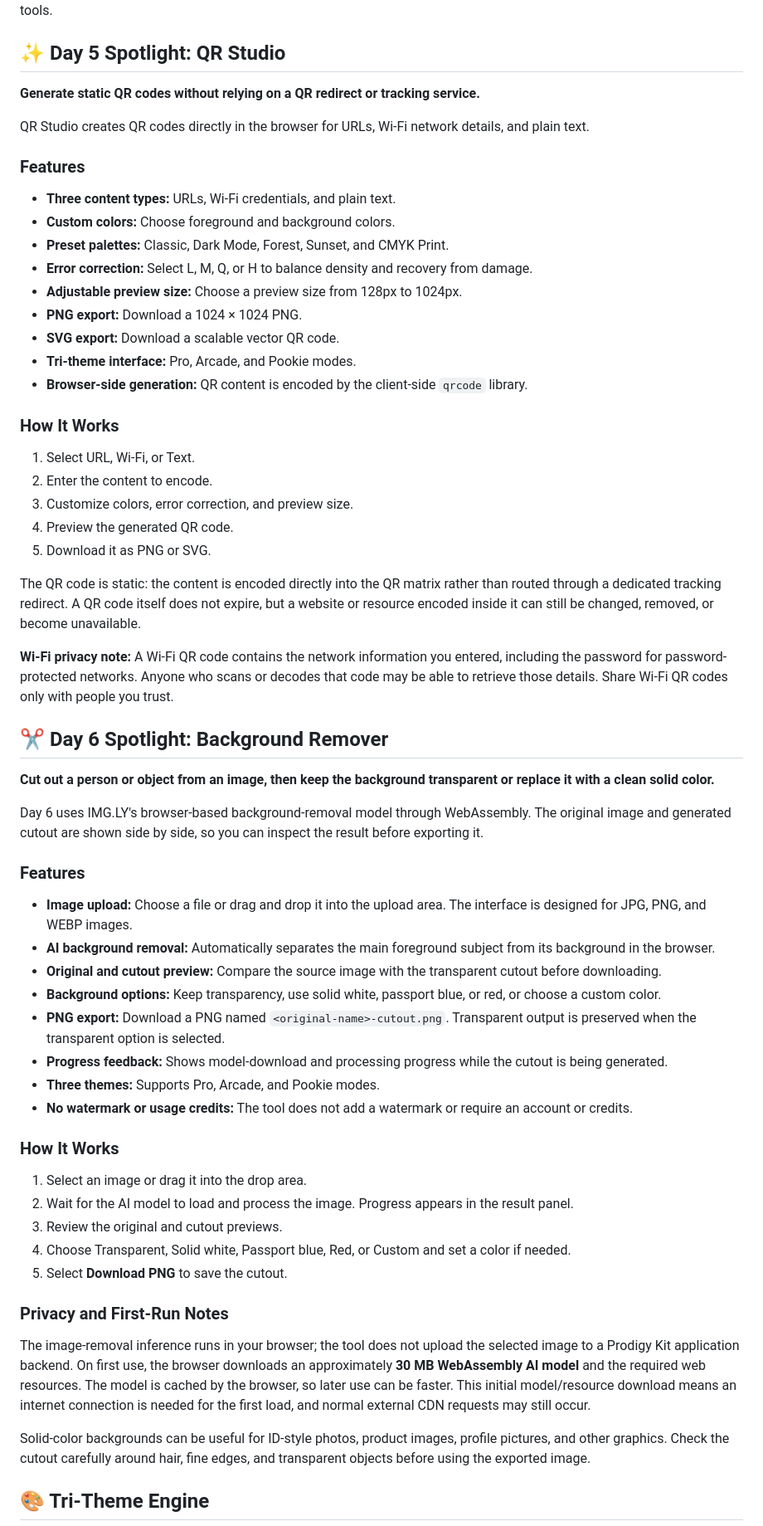
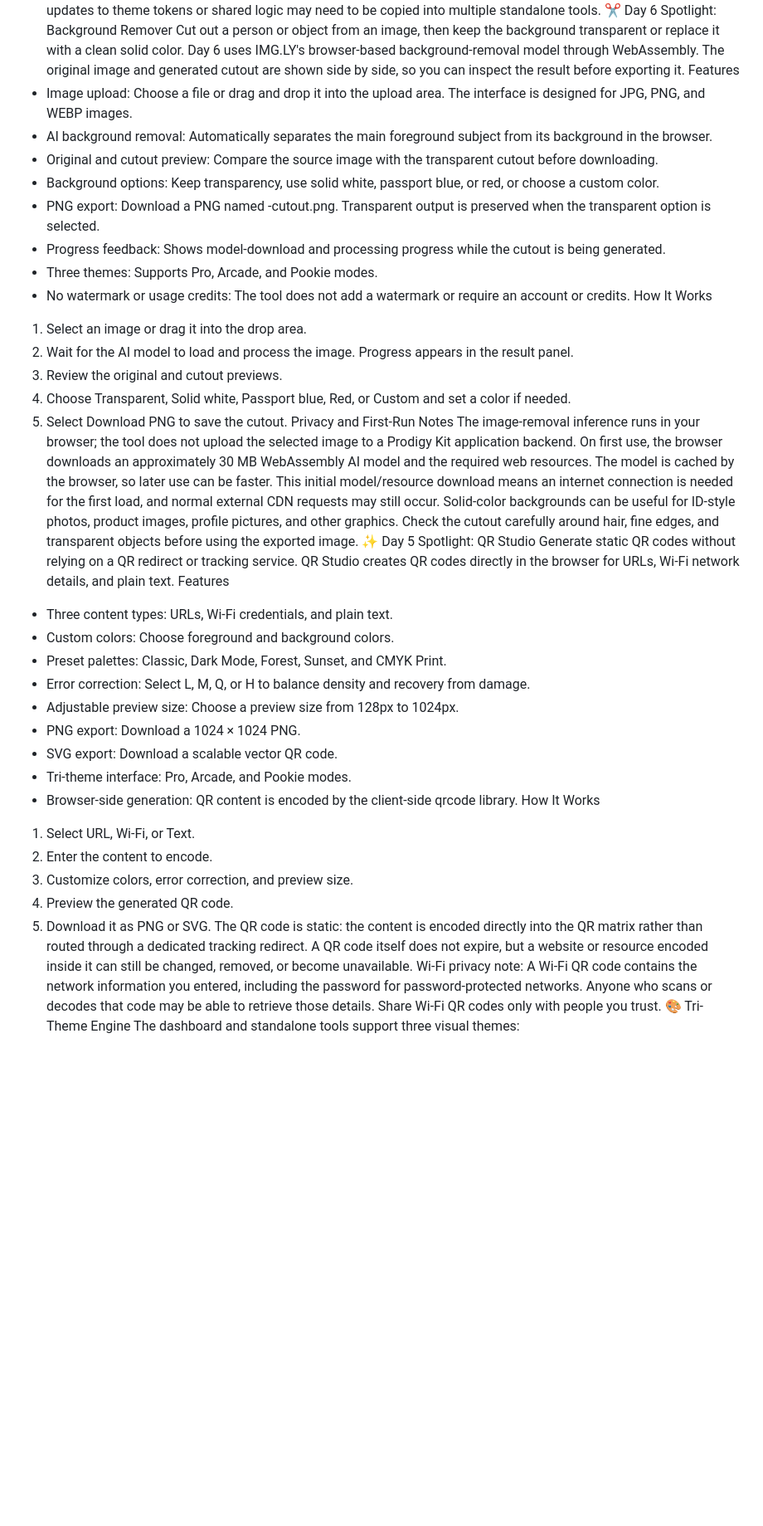
Before and after one commit to rdineshd176-png/Prodigy-Kit, a Markdown page: README.md, the part around one of its changes. Shown at 83% size. Rendered like a GitHub page; blank space fills up the shorter version.

```diff
--- a/README.md
+++ b/README.md
@@ -81,66 +69,45 @@ Benefits:
 The trade-off is duplicated code: updates to theme tokens or shared logic may need to be copied into multiple standalone tools.
-
-## ✨ Day 5 Spotlight: QR Studio
-
-**Generate static QR codes without relying on a QR redirect or tracking service.**
-
+✂️ Day 6 Spotlight: Background Remover
+Cut out a person or object from an image, then keep the background transparent or replace it with a clean solid color.
+Day 6 uses IMG.LY's browser-based background-removal model through WebAssembly. The original image and generated cutout are shown side by side, so you can inspect the result before exporting it.
+Features
+- Image upload: Choose a file or drag and drop it into the upload area. The interface is designed for JPG, PNG, and WEBP images.
+- AI background removal: Automatically separates the main foreground subject from its background in the browser.
+- Original and cutout preview: Compare the source image with the transparent cutout before downloading.
+- Background options: Keep transparency, use solid white, passport blue, or red, or choose a custom color.
+- PNG export: Download a PNG named <original-name>-cutout.png. Transparent output is preserved when the transparent option is selected.
+- Progress feedback: Shows model-download and processing progress while the cutout is being generated.
+- Three themes: Supports Pro, Arcade, and Pookie modes.
+- No watermark or usage credits: The tool does not add a watermark or require an account or credits.
+How It Works
+1. Select an image or drag it into the drop area.
+2. Wait for the AI model to load and process the image. Progress appears in the result panel.
+3. Review the original and cutout previews.
+4. Choose Transparent, Solid white, Passport blue, Red, or Custom and set a color if needed.
+5. Select Download PNG to save the cutout.
+Privacy and First-Run Notes
+The image-removal inference runs in your browser; the tool does not upload the selected image to a Prodigy Kit application backend. On first use, the browser downloads an approximately 30 MB WebAssembly AI model and the required web resources. The model is cached by the browser, so later use can be faster. This initial model/resource download means an internet connection is needed for the first load, and normal external CDN requests may still occur.
+Solid-color backgrounds can be useful for ID-style photos, product images, profile pictures, and other graphics. Check the cutout carefully around hair, fine edges, and transparent objects before using the exported image.
+✨ Day 5 Spotlight: QR Studio
+Generate static QR codes without relying on a QR redirect or tracking service.
 QR Studio creates QR codes directly in the browser for URLs, Wi-Fi network details, and plain text.
-
-### Features
-
-- **Three content types:** URLs, Wi-Fi credentials, and plain text.
-- **Custom colors:** Choose foreground and background colors.
-- **Preset palettes:** Classic, Dark Mode, Forest, Sunset, and CMYK Print.
-- **Error correction:** Select L, M, Q, or H to balance density and recovery from damage.
-- **Adjustable preview size:** Choose a preview size from 128px to 1024px.
-- **PNG export:** Download a 1024 × 1024 PNG.
-- **SVG export:** Download a scalable vector QR code.
-- **Tri-theme interface:** Pro, Arcade, and Pookie modes.
-- **Browser-side generation:** QR content is encoded by the client-side `qrcode` library.
-
-### How It Works
-
+Features
+- Three content types: URLs, Wi-Fi credentials, and plain text.
+- Custom colors: Choose foreground and background colors.
+- Preset palettes: Classic, Dark Mode, Forest, Sunset, and CMYK Print.
+- Error correction: Select L, M, Q, or H to balance density and recovery from damage.
+- Adjustable preview size: Choose a preview size from 128px to 1024px.
+- PNG export: Download a 1024 × 1024 PNG.
+- SVG export: Download a scalable vector QR code.
+- Tri-theme interface: Pro, Arcade, and Pookie modes.
+- Browser-side generation: QR content is encoded by the client-side qrcode library.
+How It Works
 1. Select URL, Wi-Fi, or Text.
 2. Enter the content to encode.
 3. Customize colors, error correction, and preview size.
 4. Preview the generated QR code.
 5. Download it as PNG or SVG.
-
 The QR code is static: the content is encoded directly into the QR matrix rather than routed through a dedicated tracking redirect. A QR code itself does not expire, but a website or resource encoded inside it can still be changed, removed, or become unavailable.
-
-**Wi-Fi privacy note:** A Wi-Fi QR code contains the network information you entered, including the password for password-protected networks. Anyone who scans or decodes that code may be able to retrieve those details. Share Wi-Fi QR codes only with people you trust.
-
-## ✂️ Day 6 Spotlight: Background Remover
-
-**Cut out a person or object from an image, then keep the background transparent or replace it with a clean solid color.**
-
-Day 6 uses IMG.LY's browser-based background-removal model through WebAssembly. The original image and generated cutout are shown side by side, so you can inspect the result before exporting it.
-
-### Features
-
-- **Image upload:** Choose a file or drag and drop it into the upload area. The interface is designed for JPG, PNG, and WEBP images.
-- **AI background removal:** Automatically separates the main foreground subject from its background in the browser.
-- **Original and cutout preview:** Compare the source image with the transparent cutout before downloading.
-- **Background options:** Keep transparency, use solid white, passport blue, or red, or choose a custom color.
-- **PNG export:** Download a PNG named `<original-name>-cutout.png`. Transparent output is preserved when the transparent option is selected.
-- **Progress feedback:** Shows model-download and processing progress while the cutout is being generated.
-- **Three themes:** Supports Pro, Arcade, and Pookie modes.
-- **No watermark or usage credits:** The tool does not add a watermark or require an account or credits.
-
-### How It Works
-
-1. Select an image or drag it into the drop area.
-2. Wait for the AI model to load and process the image. Progress appears in the result panel.
-3. Review the original and cutout previews.
-4. Choose Transparent, Solid white, Passport blue, Red, or Custom and set a color if needed.
-5. Select **Download PNG** to save the cutout.
-
-### Privacy and First-Run Notes
-
-The image-removal inference runs in your browser; the tool does not upload the selected image to a Prodigy Kit application backend. On first use, the browser downloads an approximately **30 MB WebAssembly AI model** and the required web resources. The model is cached by the browser, so later use can be faster. This initial model/resource download means an internet connection is needed for the first load, and normal external CDN requests may still occur.
-
-Solid-color backgrounds can be useful for ID-style photos, product images, profile pictures, and other graphics. Check the cutout carefully around hair, fine edges, and transparent objects before using the exported image.
-
-## 🎨 Tri-Theme Engine
-
+Wi-Fi privacy note: A Wi-Fi QR code contains the network information you entered, including the password for password-protected networks. Anyone who scans or decodes that code may be able to retrieve those details. Share Wi-Fi QR codes only with people you trust.
+🎨 Tri-Theme Engine
 The dashboard and standalone tools support three visual themes:
```
Also changed, not shown: other parts of README.md (+82 -153 lines).
